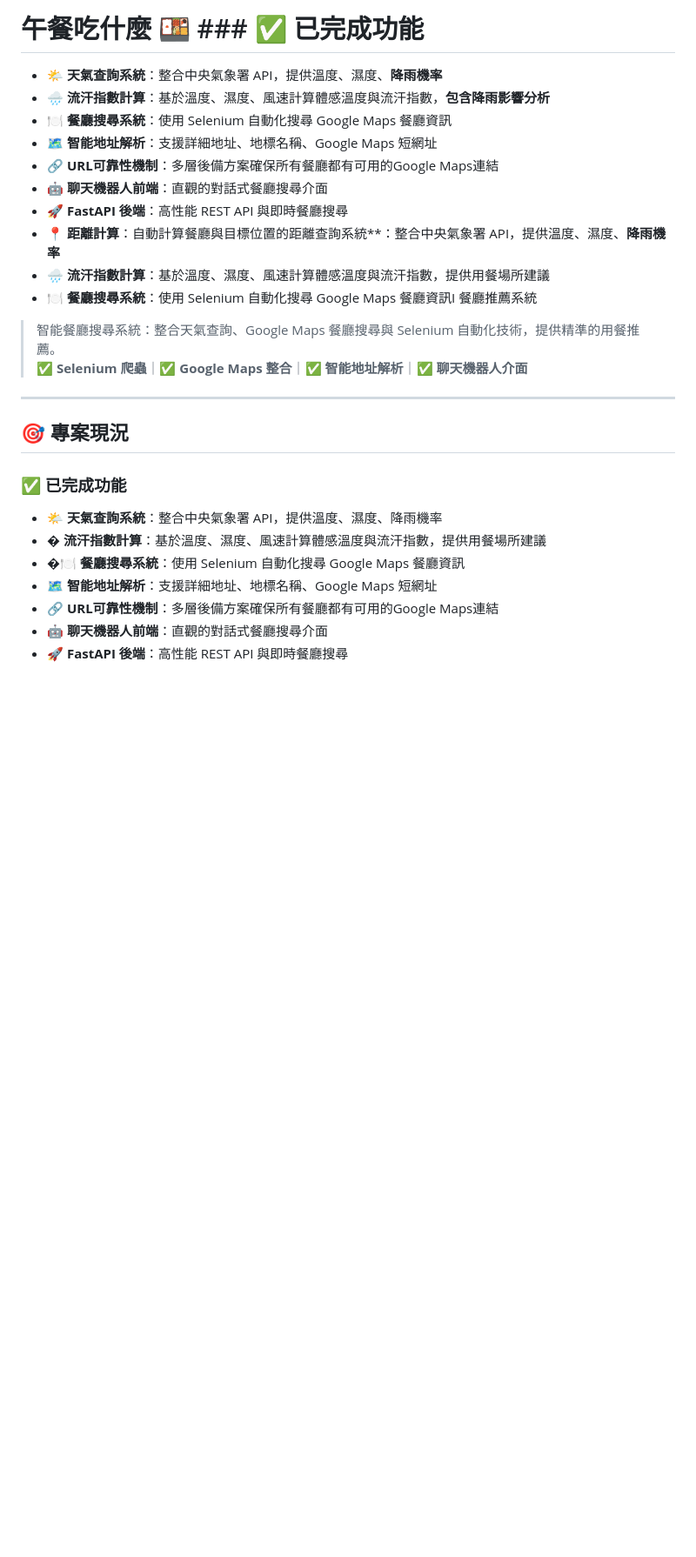
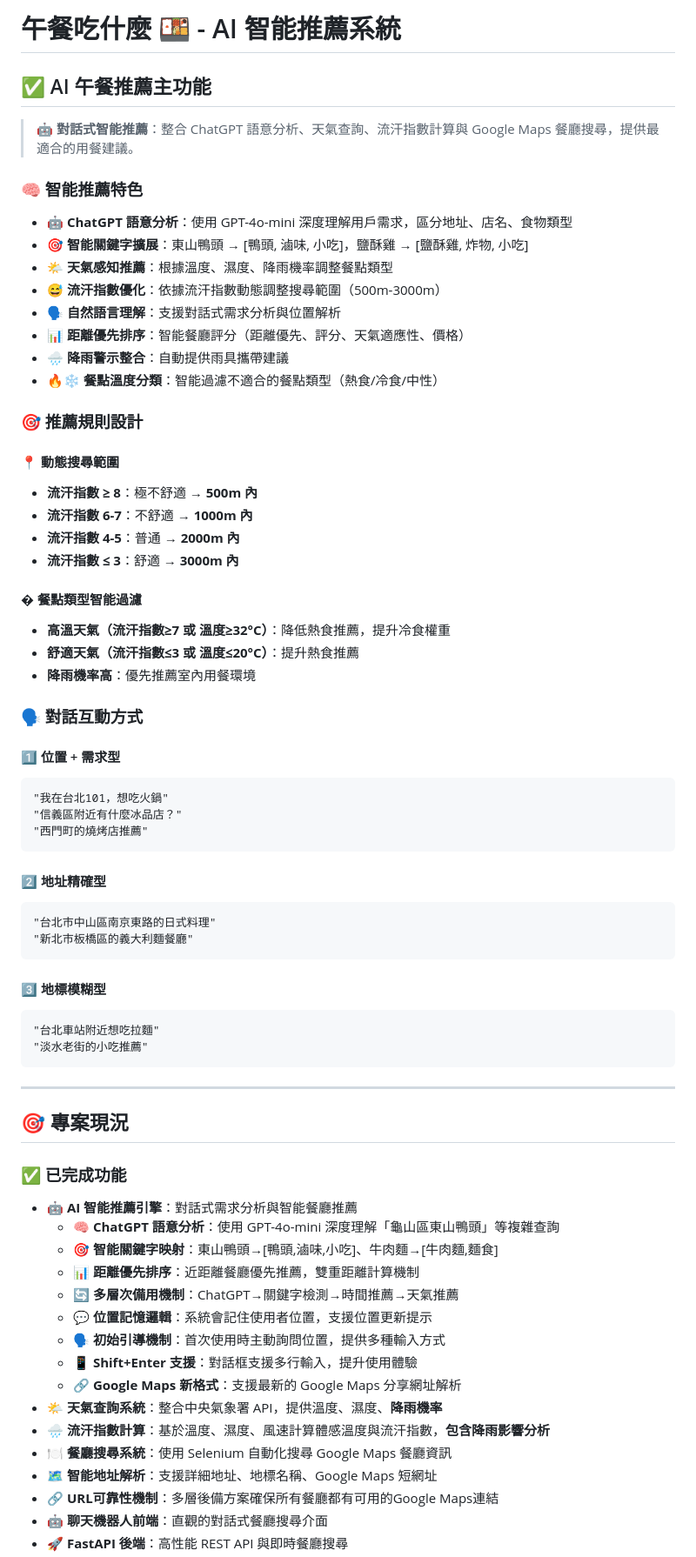
Before and after one commit to chuangkevin/ai-lunch-mind, a Markdown page: readme.md, the part around the change printed below. Shown: that part at 87% size. GitHub-like rendering; blank space fills up the shorter version.

Commit message:
更新專案文檔與需求規格
- 更新 readme.md 專案說明與安裝指南
- 新增詳細的 API 端點文檔 (/chat-recommendation)
- 更新環境變數要求 (OPENAI_API_KEY)
- 新增 doc/需求文件.md 完整功能需求規格
- 記錄 ChatGPT 語意分析與 AI 推薦功能
- 更新專案架構說明與使用範例
- 完善開發環境設定與部署指南

````diff
--- a/readme.md
+++ b/readme.md
@@ -1,18 +1,53 @@
-# 午餐吃什麼 🍱 ### ✅ 已完成功能
+# 午餐吃什麼 🍱 - AI 智能推薦系統
 
-- **🌤️ 天氣查詢系統**：整合中央氣象署 API，提供溫度、濕度、**降雨機率**
-- **🌧️ 流汗指數計算**：基於溫度、濕度、風速計算體感溫度與流汗指數，**包含降雨影響分析**
-- **🍽️ 餐廳搜尋系統**：使用 Selenium 自動化搜尋 Google Maps 餐廳資訊
-- **🗺️ 智能地址解析**：支援詳細地址、地標名稱、Google Maps 短網址
-- **🔗 URL可靠性機制**：多層後備方案確保所有餐廳都有可用的Google Maps連結
-- **🤖 聊天機器人前端**：直觀的對話式餐廳搜尋介面
-- **🚀 FastAPI 後端**：高性能 REST API 與即時餐廳搜尋
-- **📍 距離計算**：自動計算餐廳與目標位置的距離查詢系統**：整合中央氣象署 API，提供溫度、濕度、**降雨機率**
-- **🌧️ 流汗指數計算**：基於溫度、濕度、風速計算體感溫度與流汗指數，提供用餐場所建議
-- **🍽️ 餐廳搜尋系統**：使用 Selenium 自動化搜尋 Google Maps 餐廳資訊I 餐廳推薦系統
+## ✅ AI 午餐推薦主功能
 
-> 智能餐廳搜尋系統：整合天氣查詢、Google Maps 餐廳搜尋與 Selenium 自動化技術，提供精準的用餐推薦。
-> ✅ **Selenium 爬蟲**｜✅ **Google Maps 整合**｜✅ **智能地址解析**｜✅ **聊天機器人介面**
+> **🤖 對話式智能推薦**：整合 ChatGPT 語意分析、天氣查詢、流汗指數計算與 Google Maps 餐廳搜尋，提供最適合的用餐建議。
+
+### 🧠 智能推薦特色
+
+- **🤖 ChatGPT 語意分析**：使用 GPT-4o-mini 深度理解用戶需求，區分地址、店名、食物類型
+- **🎯 智能關鍵字擴展**：東山鴨頭 → [鴨頭, 滷味, 小吃]，鹽酥雞 → [鹽酥雞, 炸物, 小吃]
+- **🌤️ 天氣感知推薦**：根據溫度、濕度、降雨機率調整餐點類型
+- **😅 流汗指數優化**：依據流汗指數動態調整搜尋範圍（500m-3000m）
+- **🗣️ 自然語言理解**：支援對話式需求分析與位置解析
+- **📊 距離優先排序**：智能餐廳評分（距離優先、評分、天氣適應性、價格）
+- **🌧️ 降雨警示整合**：自動提供雨具攜帶建議
+- **🔥❄️ 餐點溫度分類**：智能過濾不適合的餐點類型（熱食/冷食/中性）
+
+### 🎯 推薦規則設計
+
+#### 📍 動態搜尋範圍
+- **流汗指數 ≥ 8**：極不舒適 → **500m 內**
+- **流汗指數 6-7**：不舒適 → **1000m 內**
+- **流汗指數 4-5**：普通 → **2000m 內**
+- **流汗指數 ≤ 3**：舒適 → **3000m 內**
+
+#### �️ 餐點類型智能過濾
+- **高溫天氣（流汗指數≥7 或 溫度≥32°C）**：降低熱食推薦，提升冷食權重
+- **舒適天氣（流汗指數≤3 或 溫度≤20°C）**：提升熱食推薦
+- **降雨機率高**：優先推薦室內用餐環境
+
+### 🗣️ 對話互動方式
+
+#### 1️⃣ 位置 + 需求型
+```
+"我在台北101，想吃火鍋"
+"信義區附近有什麼冰品店？"
+"西門町的燒烤店推薦"
+```
+
+#### 2️⃣ 地址精確型
+```
+"台北市中山區南京東路的日式料理"
+"新北市板橋區的義大利麵餐廳"
+```
+
+#### 3️⃣ 地標模糊型
+```
+"台北車站附近想吃拉麵"
+"淡水老街的小吃推薦"
+```
 
 ---
 
@@ -20,9 +55,18 @@
 
 ### ✅ 已完成功能
 
-- **🌤️ 天氣查詢系統**：整合中央氣象署 API，提供溫度、濕度、降雨機率
-- **�️ 流汗指數計算**：基於溫度、濕度、風速計算體感溫度與流汗指數，提供用餐場所建議
-- **�🍽️ 餐廳搜尋系統**：使用 Selenium 自動化搜尋 Google Maps 餐廳資訊
+- **🤖 AI 智能推薦引擎**：對話式需求分析與智能餐廳推薦
+  - **🧠 ChatGPT 語意分析**：使用 GPT-4o-mini 深度理解「龜山區東山鴨頭」等複雜查詢
+  - **🎯 智能關鍵字映射**：東山鴨頭→[鴨頭,滷味,小吃]、牛肉麵→[牛肉麵,麵食]
+  - **📊 距離優先排序**：近距離餐廳優先推薦，雙重距離計算機制
+  - **🔄 多層次備用機制**：ChatGPT→關鍵字檢測→時間推薦→天氣推薦
+  - **💬 位置記憶邏輯**：系統會記住使用者位置，支援位置更新提示
+  - **🗣️ 初始引導機制**：首次使用時主動詢問位置，提供多種輸入方式
+  - **📱 Shift+Enter 支援**：對話框支援多行輸入，提升使用體驗
+  - **🔗 Google Maps 新格式**：支援最新的 Google Maps 分享網址解析
+- **🌤️ 天氣查詢系統**：整合中央氣象署 API，提供溫度、濕度、**降雨機率**
+- **🌧️ 流汗指數計算**：基於溫度、濕度、風速計算體感溫度與流汗指數，**包含降雨影響分析**
+- **🍽️ 餐廳搜尋系統**：使用 Selenium 自動化搜尋 Google Maps 餐廳資訊
 - **🗺️ 智能地址解析**：支援詳細地址、地標名稱、Google Maps 短網址
 - **🔗 URL可靠性機制**：多層後備方案確保所有餐廳都有可用的Google Maps連結
 - **🤖 聊天機器人前端**：直觀的對話式餐廳搜尋介面
````
Also changed, not shown: other parts of readme.md (+46 -8 lines), doc/需求文件.md (added, +134 -0 lines).
